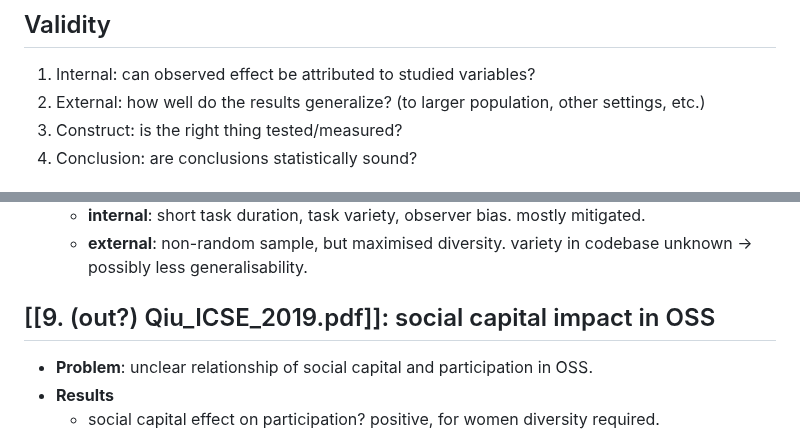
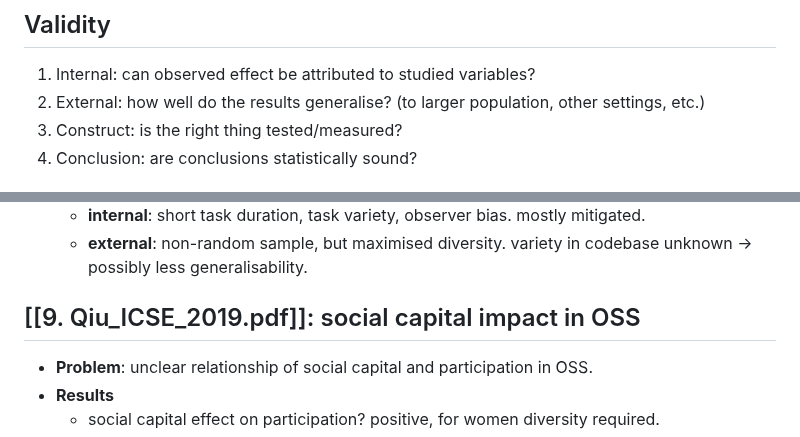
Before and after one commit to Leo-Lem/summer25, a Markdown page: EMSE/seminar.md, 2 parts joined by grey strips. GitHub-like rendering.

Commit message:
updated notes.

```diff
--- a/EMSE/seminar.md
+++ b/EMSE/seminar.md
@@ -1,7 +1,7 @@
  ![[assignments.png]]
 ## Validity
 1. Internal: can observed effect be attributed to studied variables?
-2. External: how well do the results generalize? (to larger population, other settings, etc.)
+2. External: how well do the results generalise? (to larger population, other settings, etc.)
 3. Construct: is the right thing tested/measured?
 4. Conclusion: are conclusions statistically sound?
 ## [[3. Rahe_FSE_2025.pdf]]: Programming students' GenAI use
@@ -70,7 +70,7 @@
 * **Threats to Validity**:
 	* **internal**: short task duration, task variety, observer bias. mostly mitigated.
 	* **external**: non-random sample, but maximised diversity. variety in codebase unknown -> possibly less generalisability.
-## [[9. (out?) Qiu_ICSE_2019.pdf]]: social capital impact in OSS
+## [[9. Qiu_ICSE_2019.pdf]]: social capital impact in OSS
 * **Problem**: unclear relationship of social capital and participation in OSS.
 * **Results**
 	* social capital effect on participation? positive, for women diversity required.
```
